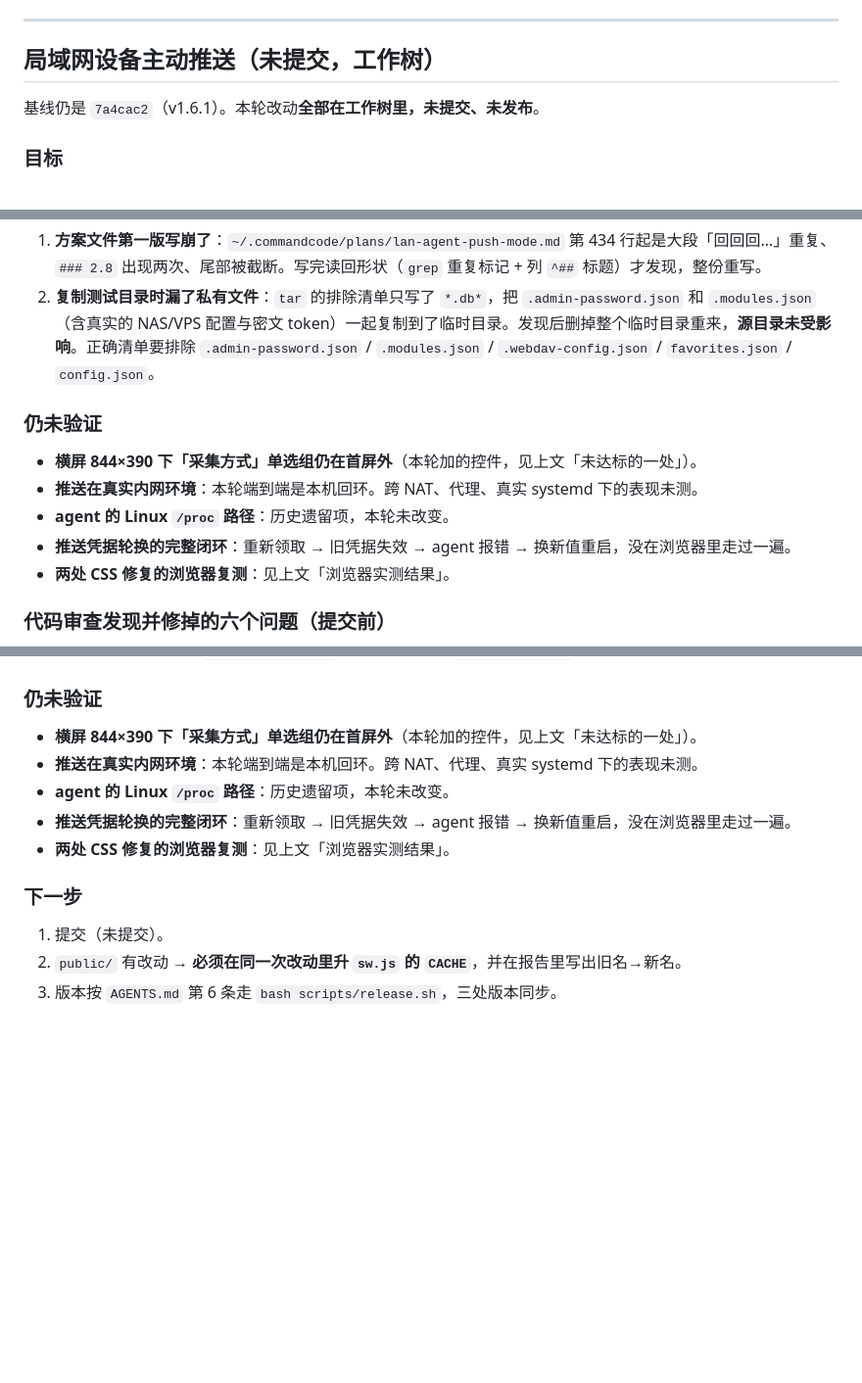
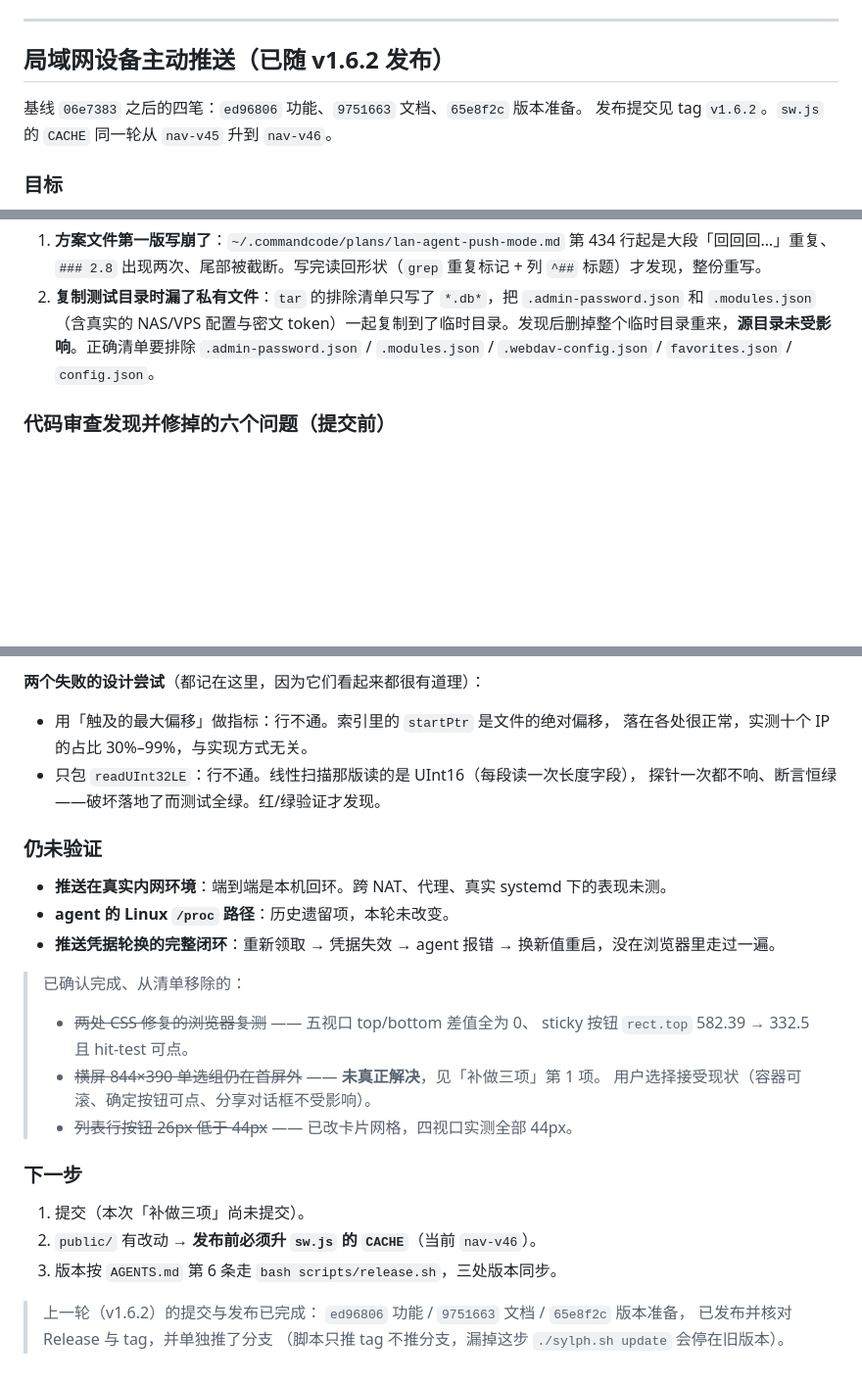
Before and after one commit to mh567/nav-sylph, a Markdown page: docs/current-work.md, 3 parts joined by grey strips. Shown at 98% size. Drawn GitHub-style; blank space fills up the shorter version.

```diff
--- a/docs/current-work.md
+++ b/docs/current-work.md
@@ -1569,9 +1569,10 @@ macOS 支持是这一轮补上的：原先只在「缺 `/proc` 时不崩」这
 
 ---
 
-## 局域网设备主动推送（未提交，工作树）
-
-基线仍是 `7a4cac2`（v1.6.1）。本轮改动**全部在工作树里，未提交、未发布**。
+## 局域网设备主动推送（已随 v1.6.2 发布）
+
+基线 `06e7383` 之后的四笔：`ed96806` 功能、`9751663` 文档、`65e8f2c` 版本准备。
+发布提交见 tag `v1.6.2`。`sw.js` 的 `CACHE` 同一轮从 `nav-v45` 升到 `nav-v46`。
 
 ### 目标
 
@@ -1735,14 +1736,6 @@ sticky 那一半完全达成（「确定」可点、滚动后仍可点），但*
 1. **方案文件第一版写崩了**：`~/.commandcode/plans/lan-agent-push-mode.md` 第 434 行起是大段「回回回…」重复、`### 2.8` 出现两次、尾部被截断。写完读回形状（`grep` 重复标记 + 列 `^##` 标题）才发现，整份重写。
 2. **复制测试目录时漏了私有文件**：`tar` 的排除清单只写了 `*.db*`，把 `.admin-password.json` 和 `.modules.json`（含真实的 NAS/VPS 配置与密文 token）一起复制到了临时目录。发现后删掉整个临时目录重来，**源目录未受影响**。正确清单要排除 `.admin-password.json` / `.modules.json` / `.webdav-config.json` / `favorites.json` / `config.json`。
 
-### 仍未验证
-
-- **横屏 844×390 下「采集方式」单选组仍在首屏外**（本轮加的控件，见上文「未达标的一处」）。
-- **推送在真实内网环境**：本轮端到端是本机回环。跨 NAT、代理、真实 systemd 下的表现未测。
-- **agent 的 Linux `/proc` 路径**：历史遗留项，本轮未改变。
-- **推送凭据轮换的完整闭环**：重新领取 → 旧凭据失效 → agent 报错 → 换新值重启，没在浏览器里走过一遍。
-- **两处 CSS 修复的浏览器复测**：见上文「浏览器实测结果」。
-
 ### 代码审查发现并修掉的六个问题（提交前）
 
 审查在**工作树未提交状态**下跑的双轴（Standards 对照本仓库书面约定、
@@ -1803,13 +1876,29 @@ agent 从此 401。已限定为 `!isEdit &&`：只有**新建**时给引导，
+**两个失败的设计尝试**（都记在这里，因为它们看起来都很有道理）：
+- 用「触及的最大偏移」做指标：行不通。索引里的 `startPtr` 是文件的绝对偏移，
+  落在各处很正常，实测十个 IP 的占比 30%–99%，与实现方式无关。
+- 只包 `readUInt32LE`：行不通。线性扫描那版读的是 UInt16（每段读一次长度字段），
+  探针一次都不响、断言恒绿——破坏落地了而测试全绿。红/绿验证才发现。
+
 ### 仍未验证
 
-- **横屏 844×390 下「采集方式」单选组仍在首屏外**（本轮加的控件，见上文「未达标的一处」）。
-- **推送在真实内网环境**：本轮端到端是本机回环。跨 NAT、代理、真实 systemd 下的表现未测。
+- **推送在真实内网环境**：端到端是本机回环。跨 NAT、代理、真实 systemd 下的表现未测。
 - **agent 的 Linux `/proc` 路径**：历史遗留项，本轮未改变。
-- **推送凭据轮换的完整闭环**：重新领取 → 旧凭据失效 → agent 报错 → 换新值重启，没在浏览器里走过一遍。
-- **两处 CSS 修复的浏览器复测**：见上文「浏览器实测结果」。
+- **推送凭据轮换的完整闭环**：重新领取 → 凭据失效 → agent 报错 → 换新值重启，没在浏览器里走过一遍。
+
+> 已确认完成、从清单移除的：
+> - ~~两处 CSS 修复的浏览器复测~~ —— 五视口 top/bottom 差值全为 0、
+>   sticky 按钮 `rect.top` 582.39 → 332.5 且 hit-test 可点。
+> - ~~横屏 844×390 单选组仍在首屏外~~ —— **未真正解决**，见「补做三项」第 1 项。
+>   用户选择接受现状（容器可滚、确定按钮可点、分享对话框不受影响）。
+> - ~~列表行按钮 26px 低于 44px~~ —— 已改卡片网格，四视口实测全部 44px。
 
 ### 下一步
 
-1. 提交（未提交）。
-2. `public/` 有改动 → **必须在同一次改动里升 `sw.js` 的 `CACHE`**，并在报告里写出旧名→新名。
+1. 提交（本次「补做三项」尚未提交）。
+2. `public/` 有改动 → **发布前必须升 `sw.js` 的 `CACHE`**（当前 `nav-v46`）。
 3. 版本按 `AGENTS.md` 第 6 条走 `bash scripts/release.sh`，三处版本同步。
+
+> 上一轮（v1.6.2）的提交与发布已完成：
+> `ed96806` 功能 / `9751663` 文档 / `65e8f2c` 版本准备，
+> 已发布并核对 Release 与 tag，并单独推了分支
+> （脚本只推 tag 不推分支，漏掉这步 `./sylph.sh update` 会停在旧版本）。
```
Also changed, not shown: other parts of docs/current-work.md (+80 -0 lines).
